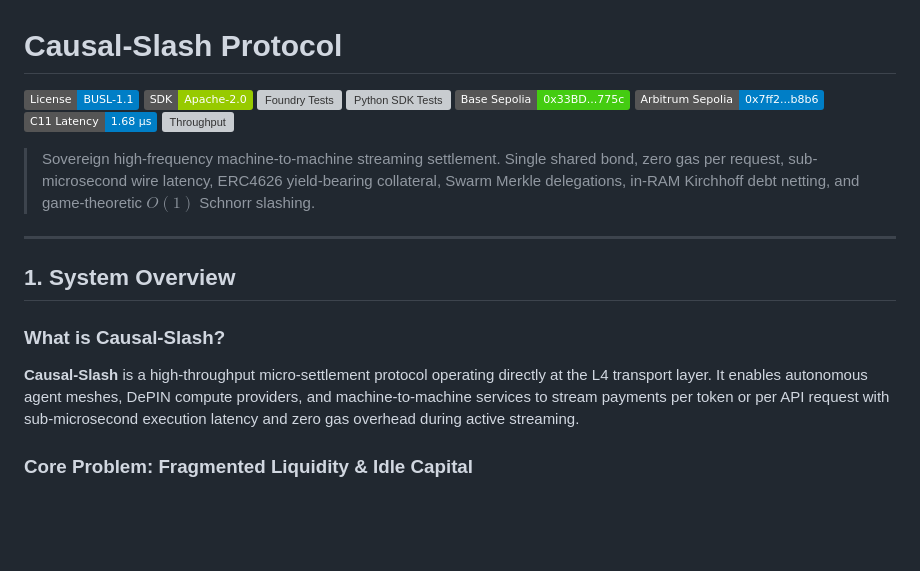
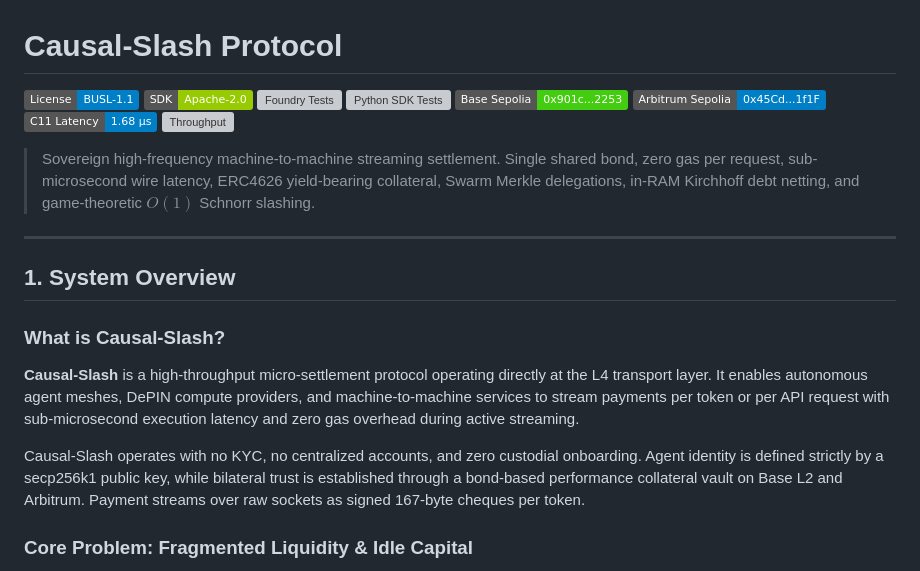
Before and after one commit to Poxcoin/causal-slash, a Markdown page: README.md, the part around one of its changes. Drawn GitHub-style; badges without logos; blank space fills up the shorter version; grey boxes are pictures that could not be loaded.

```diff
--- a/README.md
+++ b/README.md
@@ -2,10 +2,10 @@
 
 [![License: BUSL-1.1](https://img.shields.io/badge/License-BUSL--1.1-blue.svg)](LICENSE)
 [![Client SDK: Apache-2.0](https://img.shields.io/badge/SDK-Apache--2.0-green.svg)](LICENSE)
-[![Foundry Tests](https://img.shields.io/badge/Foundry_Tests-87%2F87_Passing-brightgreen?logo=solidity)](test/)
-[![Python SDK Tests](https://img.shields.io/badge/Pytest-52%2F52_Passing-brightgreen?logo=pytest)](test/)
-[![Base Sepolia](https://img.shields.io/badge/Base_Sepolia-0x33BD...775c-success?logo=ethereum)](https://sepolia.basescan.org/address/0x33BD2908a372cf6A533B75e79D3cAa754da8775c#code)
-[![Arbitrum Sepolia](https://img.shields.io/badge/Arbitrum_Sepolia-0x7ff2...b8b6-blue?logo=arbitrum)](https://sepolia.arbiscan.io/address/0x7ff2D6B943e23d5A31772482417FB67c2ED0b8b6#code)
+[![Foundry Tests](https://img.shields.io/badge/Foundry_Tests-100%2F100_Passing-brightgreen?logo=solidity)](test/)
+[![Python SDK Tests](https://img.shields.io/badge/Pytest-68%2F70_Passing-brightgreen?logo=pytest)](test/)
+[![Base Sepolia](https://img.shields.io/badge/Base_Sepolia-0x901c...2253-success?logo=ethereum)](https://sepolia.basescan.org/address/0x901c98Da847DD24ff23FcC37B6D1549A17F12253#code)
+[![Arbitrum Sepolia](https://img.shields.io/badge/Arbitrum_Sepolia-0x45Cd...1f1F-blue?logo=arbitrum)](https://sepolia.arbiscan.io/address/0x45Cd2B0d1319C158a5B37B74DcBE3D78C9861f1F#code)
 [![C11 Engine Latency](https://img.shields.io/badge/C11_Latency-1.68_%C2%B5s-blue)](src/causal_daemon.c)
 [![Throughput](https://img.shields.io/badge/Throughput-596k_ops%2Fsec-orange)](src/causal_daemon.c)
 
@@ -17,6 +17,8 @@
 
 ### What is Causal-Slash?
 **Causal-Slash** is a high-throughput micro-settlement protocol operating directly at the L4 transport layer. It enables autonomous agent meshes, DePIN compute providers, and machine-to-machine services to stream payments per token or per API request with sub-microsecond execution latency and zero gas overhead during active streaming.
+
+Causal-Slash operates with no KYC, no centralized accounts, and zero custodial onboarding. Agent identity is defined strictly by a secp256k1 public key, while bilateral trust is established through a bond-based performance collateral vault on Base L2 and Arbitrum. Payment streams over raw sockets as signed 167-byte cheques per token.
 
 ### Core Problem: Fragmented Liquidity & Idle Capital
 In typical multi-agent architectures, an agent communicating with 50 external vendors (LLM providers, vector databases, web scrapers, GPU clusters) must deposit pre-funded balances into 50 separate centralized accounts:
```
Also changed, not shown: other parts of README.md (+67 -41 lines), docs/launch/LAUNCH_LOG.md (added, +158 -0 lines).
